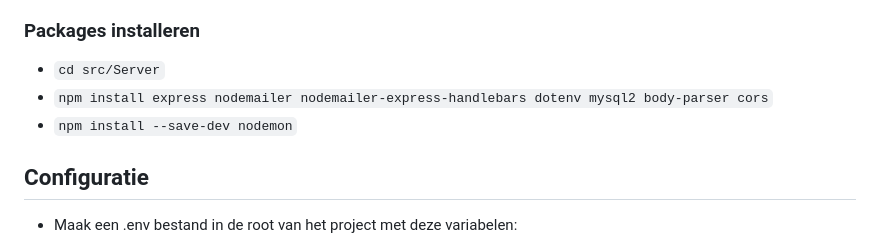
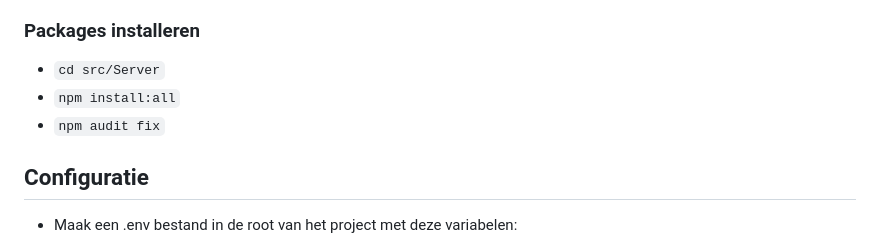
Before and after one commit to Ahmeedddddd/Programming-Project, a Markdown page: README.md, the part around the change. GitHub-like rendering.

Commit message:
Updated instalation commands

```diff
--- a/README.md
+++ b/README.md
@@ -40,8 +40,8 @@ Dit project is ontwikkeld in het kader van het vak Programming Project. In een t
 ### Packages installeren
 
 * `cd src/Server`
-* `npm install express nodemailer nodemailer-express-handlebars dotenv mysql2 body-parser cors`
-* `npm install --save-dev nodemon`
+* `npm install:all`
+* `npm audit fix`
 
 ## Configuratie
 
```
